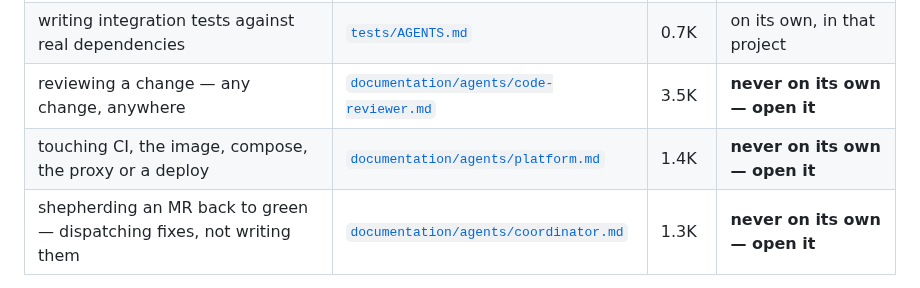
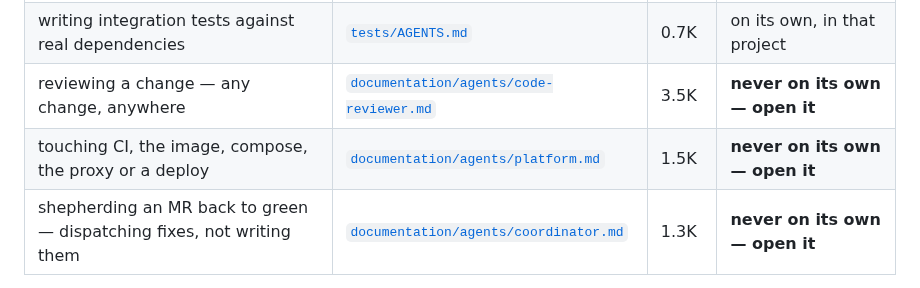
Before and after one commit to adammarquette/agent-forge-copilot, a Markdown page: AGENTS.md, the part around the change. Drawn GitHub-style.

```diff
--- a/AGENTS.md
+++ b/AGENTS.md
@@ -55,7 +55,7 @@ this file says about roles; each contract owns its own rules.
 | writing `src/` code or the unit tests driving it | [`src/AGENTS.md`](src/AGENTS.md) | 1.5K | on its own, when you read a file there |
 | writing integration tests against real dependencies | [`tests/AGENTS.md`](tests/AGENTS.md) | 0.7K | on its own, in that project |
 | reviewing a change — any change, anywhere | [`documentation/agents/code-reviewer.md`](documentation/agents/code-reviewer.md) | 3.5K | **never on its own — open it** |
-| touching CI, the image, compose, the proxy or a deploy | [`documentation/agents/platform.md`](documentation/agents/platform.md) | 1.4K | **never on its own — open it** |
+| touching CI, the image, compose, the proxy or a deploy | [`documentation/agents/platform.md`](documentation/agents/platform.md) | 1.5K | **never on its own — open it** |
 | shepherding an MR back to green — dispatching fixes, not writing them | [`documentation/agents/coordinator.md`](documentation/agents/coordinator.md) | 1.3K | **never on its own — open it** |
 
 A contract sits wherever it has to be to arrive when it applies: subtree contracts load by directory proximity,
```
Also changed, not shown: README.md (+2 -2 lines), documentation/agents/README.md (+1 -1 lines).
